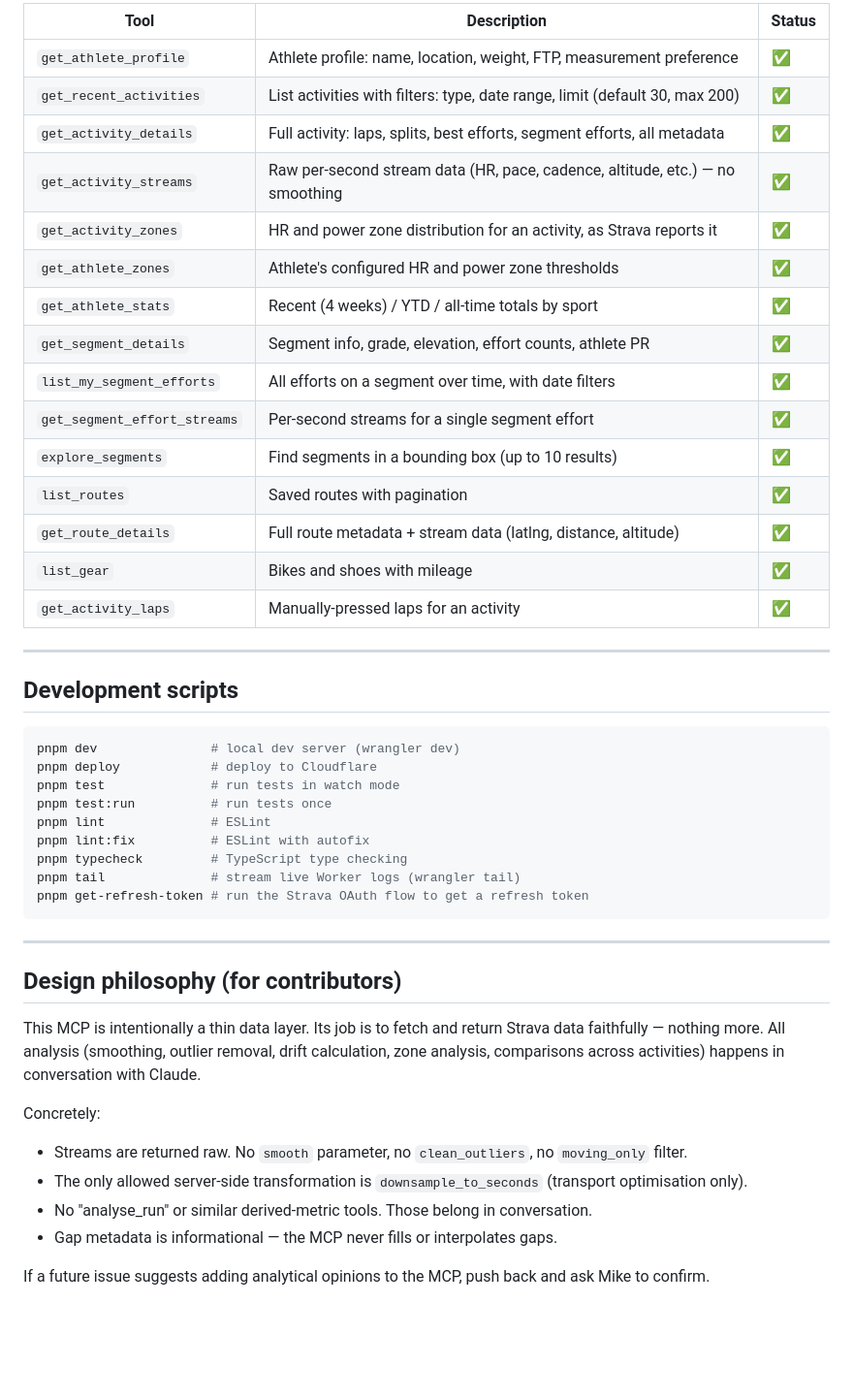
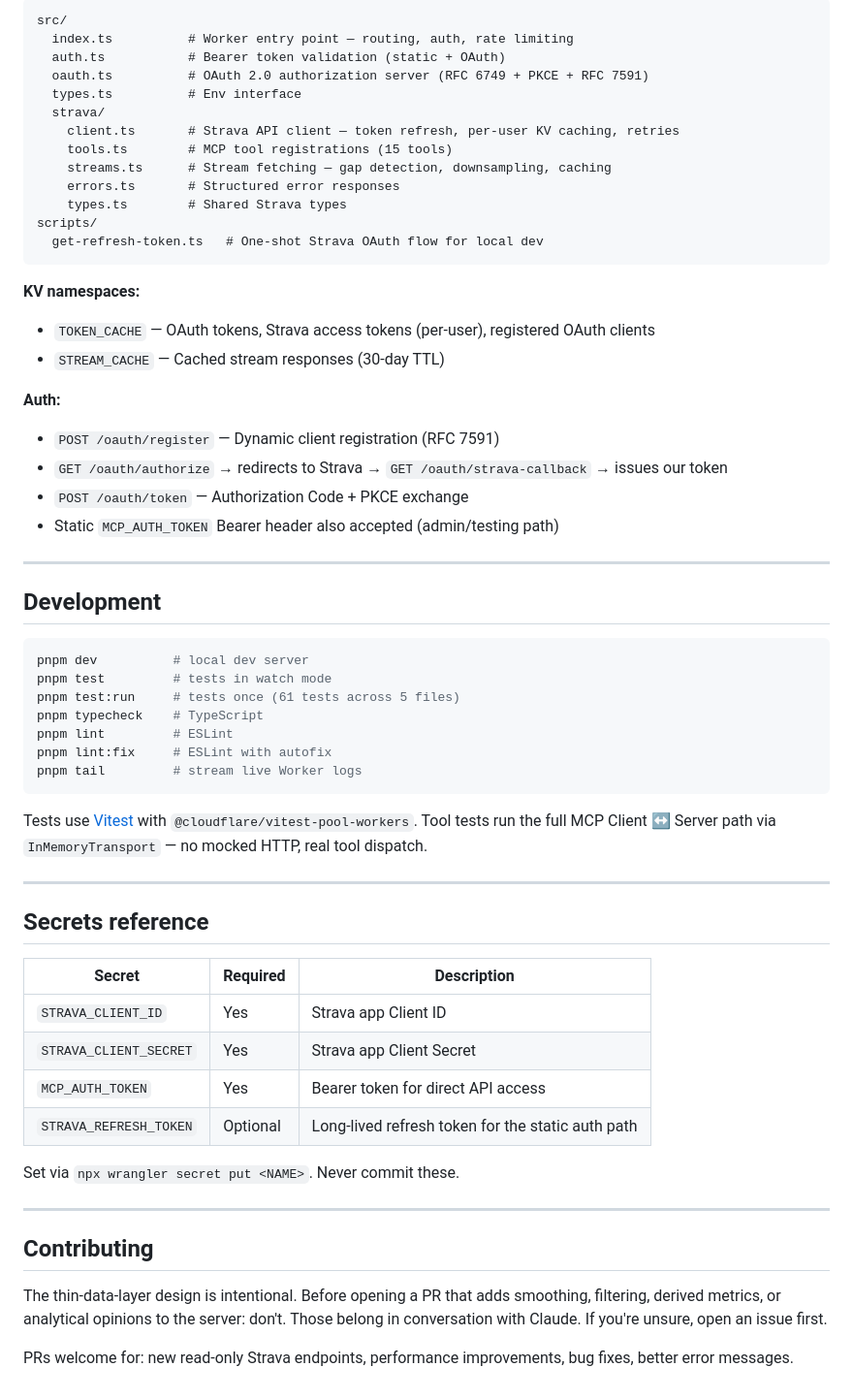
Before and after one commit to mike-keefe/strava-mcp, a Markdown page: README.md, the part around one of its changes. Shown at 97% size. GitHub-like rendering; blank space fills up the shorter version.

Commit message:
docs: rewrite README for public repo
Co-Authored-By: Claude Sonnet 4.6 <noreply@anthropic.com>

````diff
--- a/README.md
+++ b/README.md
@@ -127,48 +141,63 @@ The Worker runs locally at `http://localhost:8787`. Use the same `Authorization:
 
-| Tool | Description | Status |
-|------|-------------|--------|
-| `get_athlete_profile` | Athlete profile: name, location, weight, FTP, measurement preference | ✅ |
-| `get_recent_activities` | List activities with filters: type, date range, limit (default 30, max 200) | ✅ |
-| `get_activity_details` | Full activity: laps, splits, best efforts, segment efforts, all metadata | ✅ |
-| `get_activity_streams` | Raw per-second stream data (HR, pace, cadence, altitude, etc.) — no smoothing | ✅ |
-| `get_activity_zones` | HR and power zone distribution for an activity, as Strava reports it | ✅ |
-| `get_athlete_zones` | Athlete's configured HR and power zone thresholds | ✅ |
-| `get_athlete_stats` | Recent (4 weeks) / YTD / all-time totals by sport | ✅ |
-| `get_segment_details` | Segment info, grade, elevation, effort counts, athlete PR | ✅ |
-| `list_my_segment_efforts` | All efforts on a segment over time, with date filters | ✅ |
-| `get_segment_effort_streams` | Per-second streams for a single segment effort | ✅ |
-| `explore_segments` | Find segments in a bounding box (up to 10 results) | ✅ |
-| `list_routes` | Saved routes with pagination | ✅ |
-| `get_route_details` | Full route metadata + stream data (latlng, distance, altitude) | ✅ |
-| `list_gear` | Bikes and shoes with mileage | ✅ |
-| `get_activity_laps` | Manually-pressed laps for an activity | ✅ |
+```
+src/
+  index.ts          # Worker entry point — routing, auth, rate limiting
+  auth.ts           # Bearer token validation (static + OAuth)
+  oauth.ts          # OAuth 2.0 authorization server (RFC 6749 + PKCE + RFC 7591)
+  types.ts          # Env interface
+  strava/
+    client.ts       # Strava API client — token refresh, per-user KV caching, retries
+    tools.ts        # MCP tool registrations (15 tools)
+    streams.ts      # Stream fetching — gap detection, downsampling, caching
+    errors.ts       # Structured error responses
+    types.ts        # Shared Strava types
+scripts/
+  get-refresh-token.ts   # One-shot Strava OAuth flow for local dev
+```
+
+**KV namespaces:**
+- `TOKEN_CACHE` — OAuth tokens, Strava access tokens (per-user), registered OAuth clients
+- `STREAM_CACHE` — Cached stream responses (30-day TTL)
+
+**Auth:**
+- `POST /oauth/register` — Dynamic client registration (RFC 7591)
+- `GET /oauth/authorize` → redirects to Strava → `GET /oauth/strava-callback` → issues our token
+- `POST /oauth/token` — Authorization Code + PKCE exchange
+- Static `MCP_AUTH_TOKEN` Bearer header also accepted (admin/testing path)
 
 ---
 
-## Development scripts
+## Development
 
 ```bash
-pnpm dev               # local dev server (wrangler dev)
-pnpm deploy            # deploy to Cloudflare
-pnpm test              # run tests in watch mode
-pnpm test:run          # run tests once
-pnpm lint              # ESLint
-pnpm lint:fix          # ESLint with autofix
-pnpm typecheck         # TypeScript type checking
-pnpm tail              # stream live Worker logs (wrangler tail)
-pnpm get-refresh-token # run the Strava OAuth flow to get a refresh token
+pnpm dev          # local dev server
+pnpm test         # tests in watch mode
+pnpm test:run     # tests once (61 tests across 5 files)
+pnpm typecheck    # TypeScript
+pnpm lint         # ESLint
+pnpm lint:fix     # ESLint with autofix
+pnpm tail         # stream live Worker logs
 ```
+
+Tests use [Vitest](https://vitest.dev/) with `@cloudflare/vitest-pool-workers`. Tool tests run the full MCP Client ↔ Server path via `InMemoryTransport` — no mocked HTTP, real tool dispatch.
 
 ---
 
-## Design philosophy (for contributors)
+## Secrets reference
 
-This MCP is intentionally a thin data layer. Its job is to fetch and return Strava data faithfully — nothing more. All analysis (smoothing, outlier removal, drift calculation, zone analysis, comparisons across activities) happens in conversation with Claude.
+| Secret | Required | Description |
+|--------|----------|-------------|
+| `STRAVA_CLIENT_ID` | Yes | Strava app Client ID |
+| `STRAVA_CLIENT_SECRET` | Yes | Strava app Client Secret |
+| `MCP_AUTH_TOKEN` | Yes | Bearer token for direct API access |
+| `STRAVA_REFRESH_TOKEN` | Optional | Long-lived refresh token for the static auth path |
 
-Concretely:
-- Streams are returned raw. No `smooth` parameter, no `clean_outliers`, no `moving_only` filter.
-- The only allowed server-side transformation is `downsample_to_seconds` (transport optimisation only).
-- No "analyse_run" or similar derived-metric tools. Those belong in conversation.
-- Gap metadata is informational — the MCP never fills or interpolates gaps.
+Set via `npx wrangler secret put <NAME>`. Never commit these.
 
-If a future issue suggests adding analytical opinions to the MCP, push back and ask Mike to confirm.
+---
+
+## Contributing
+
+The thin-data-layer design is intentional. Before opening a PR that adds smoothing, filtering, derived metrics, or analytical opinions to the server: don't. Those belong in conversation with Claude. If you're unsure, open an issue first.
+
+PRs welcome for: new read-only Strava endpoints, performance improvements, bug fixes, better error messages.
````
Also changed, not shown: other parts of README.md (+72 -58 lines).
